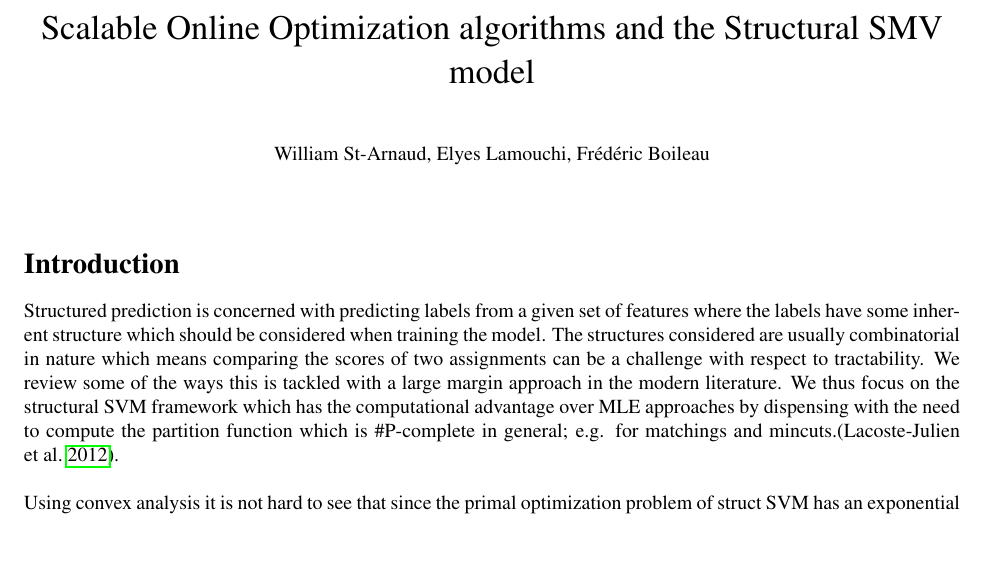
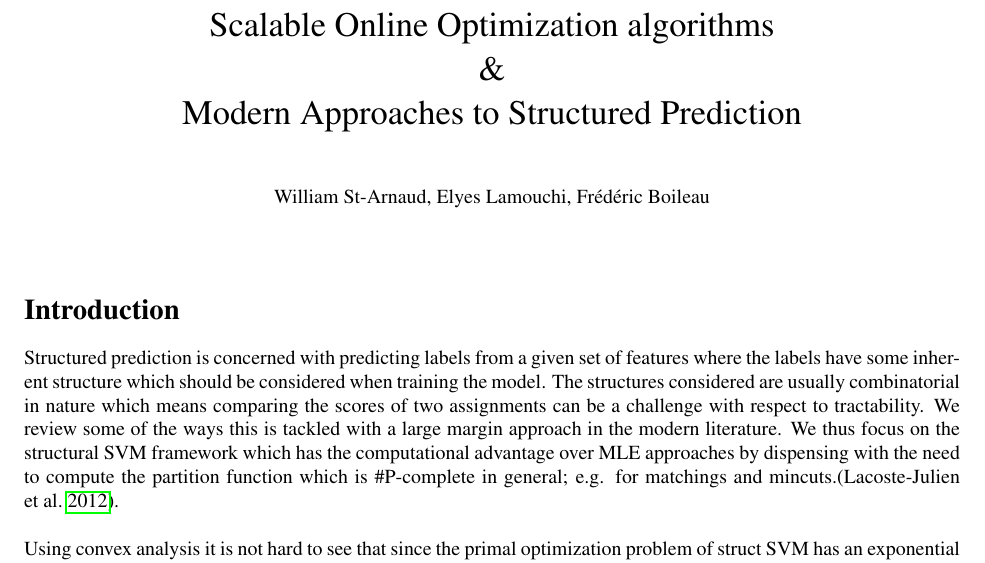
Before and after one commit to SoliElvis/structuredPredictionProject, a LaTeX document (proposal.tex): part of page 1 of 2, cut so that both start at the same text, the shorter picture padded with empty space. Compiled offline with pdfLaTeX.

Commit message:
"nothing important"

```diff
--- a/proposal.tex
+++ b/proposal.tex
@@ -48,7 +48,8 @@
 % this with the following command.
 \newcommand{\theHalgorithm}{\arabic{algorithm}}
 
-\title{Scalable Online Optimization algorithms and the Structural SMV model}
+\title{Scalable Online Optimization algorithms\\ \& \\ Modern Approaches to Structured
+Prediction}
 \date{}
 
 \begin{document}
```
Also changed, not shown: proposal.pdf.
